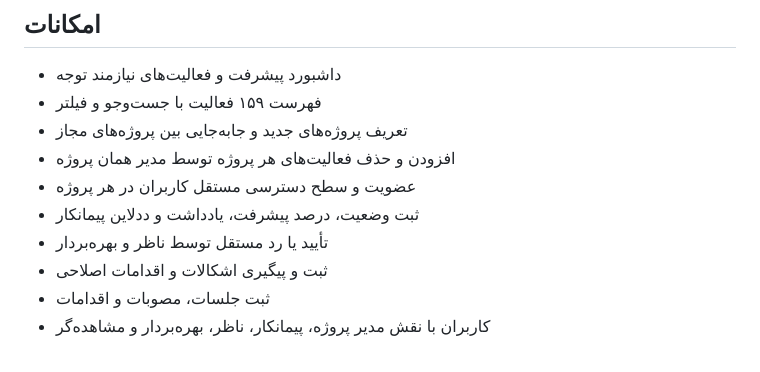
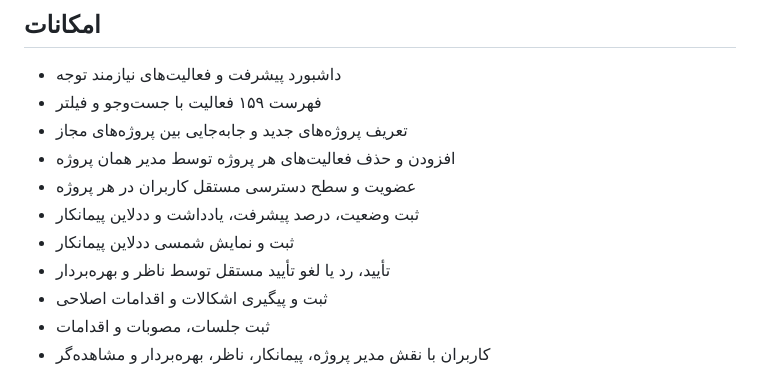
Before and after one commit to miladkamalabady/projectManage, a Markdown page: README.md, the part around the change. Rendered like a GitHub page.

Commit message:
fix: use Jalali deadlines and allow approval cancellation (README.md)

```diff
--- a/README.md
+++ b/README.md
@@ -10,7 +10,8 @@
 - افزودن و حذف فعالیت‌های هر پروژه توسط مدیر همان پروژه
 - عضویت و سطح دسترسی مستقل کاربران در هر پروژه
 - ثبت وضعیت، درصد پیشرفت، یادداشت و ددلاین پیمانکار
-- تأیید یا رد مستقل توسط ناظر و بهره‌بردار
+- ثبت و نمایش شمسی ددلاین پیمانکار
+- تأیید، رد یا لغو تأیید مستقل توسط ناظر و بهره‌بردار
 - ثبت و پیگیری اشکالات و اقدامات اصلاحی
 - ثبت جلسات، مصوبات و اقدامات
 - کاربران با نقش مدیر پروژه، پیمانکار، ناظر، بهره‌بردار و مشاهده‌گر
```
